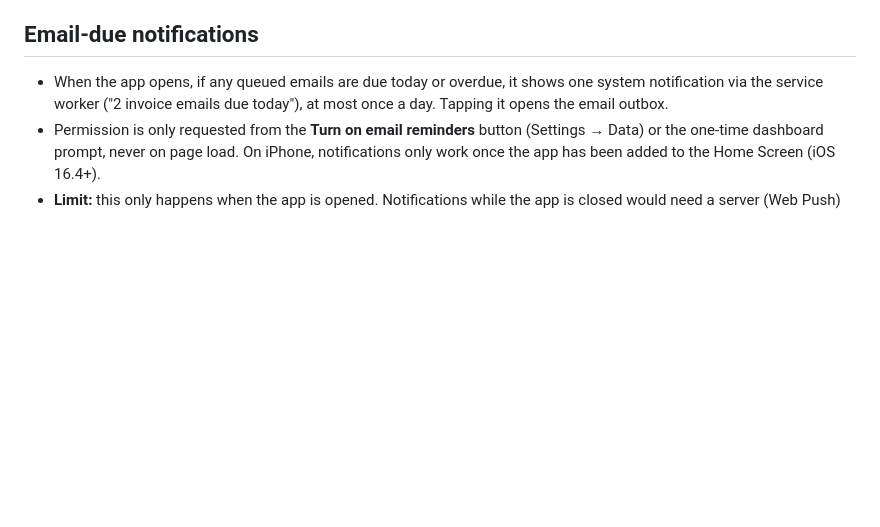
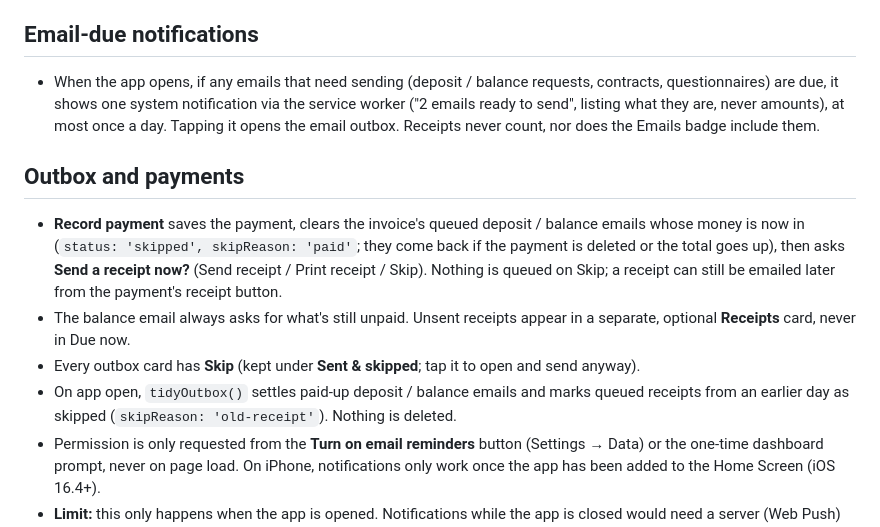
Before and after one commit to joshtilley88-wq/joshtilley88-wq.github.io, a Markdown page: invoicing/README.md, the part around the change. GitHub-like rendering; blank space fills up the shorter version.

Commit message:
Invoicing: README for outbox / payment receipt changes

```diff
--- a/invoicing/README.md
+++ b/invoicing/README.md
@@ -76,7 +76,13 @@ Live at https://joshtilley88-wq.github.io/invoicing/
 * SPA refresh tokens last 24 hours. After that MSAL tries a hidden renewal, which browsers that block third-party cookies (Safari, iPhone apps) usually refuse, so expect **Reconnect Outlook** (one quick redirect) after a day or so without use.
 
 ## Email-due notifications
-* When the app opens, if any queued emails are due today or overdue, it shows one system notification via the service worker ("2 invoice emails due today"), at most once a day. Tapping it opens the email outbox.
+* When the app opens, if any emails that need sending (deposit / balance requests, contracts, questionnaires) are due, it shows one system notification via the service worker ("2 emails ready to send", listing what they are, never amounts), at most once a day. Tapping it opens the email outbox. Receipts never count, nor does the Emails badge include them.
+
+## Outbox and payments
+* **Record payment** saves the payment, clears the invoice's queued deposit / balance emails whose money is now in (`status: 'skipped', skipReason: 'paid'`; they come back if the payment is deleted or the total goes up), then asks **Send a receipt now?** (Send receipt / Print receipt / Skip). Nothing is queued on Skip; a receipt can still be emailed later from the payment's receipt button.
+* The balance email always asks for what's still unpaid. Unsent receipts appear in a separate, optional **Receipts** card, never in Due now.
+* Every outbox card has **Skip** (kept under **Sent & skipped**; tap it to open and send anyway).
+* On app open, `tidyOutbox()` settles paid-up deposit / balance emails and marks queued receipts from an earlier day as skipped (`skipReason: 'old-receipt'`). Nothing is deleted.
 * Permission is only requested from the **Turn on email reminders** button (Settings → Data) or the one-time dashboard prompt, never on page load. On iPhone, notifications only work once the app has been added to the Home Screen (iOS 16.4+).
 * **Limit:** this only happens when the app is opened. Notifications while the app is closed would need a server (Web Push) later.
 
```
